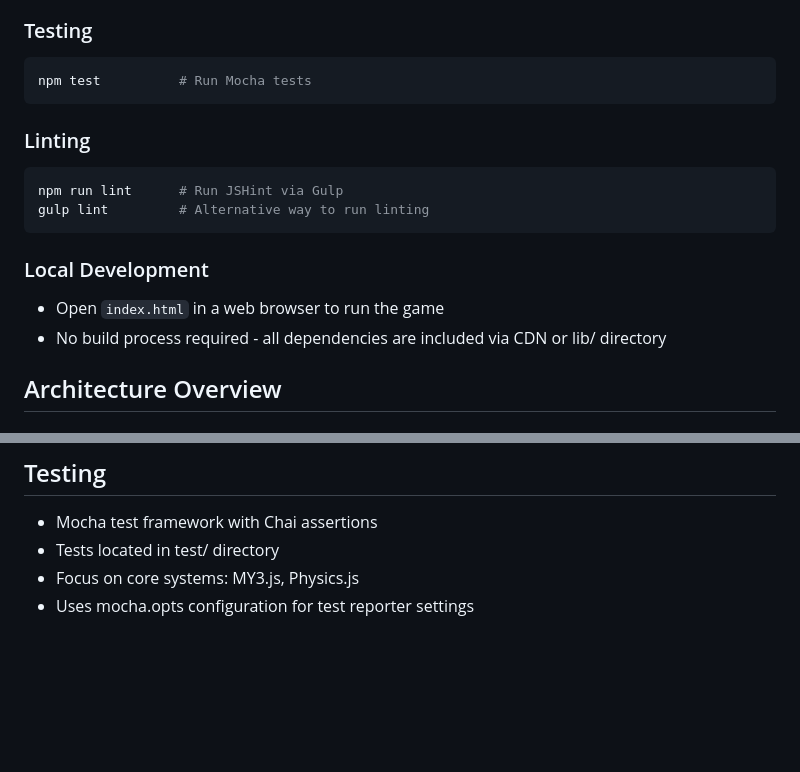
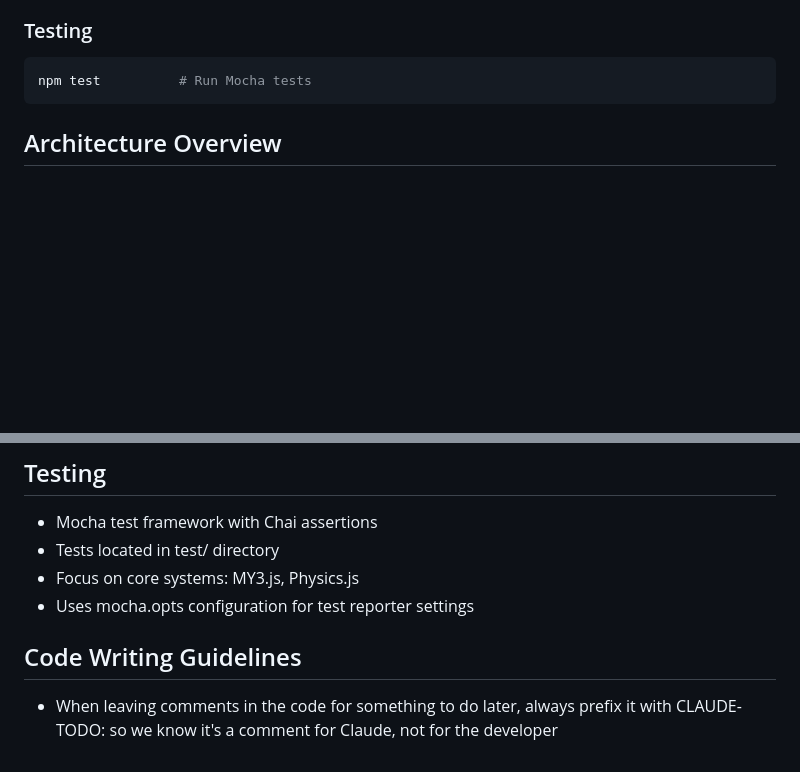
Before and after one commit to air/encounter, a Markdown page: CLAUDE.md, 2 parts joined by grey strips. GitHub-like rendering; blank space fills up the shorter version.

Commit message:
update CLAUDE md with comment style and remove old stuff

````diff
--- a/CLAUDE.md
+++ b/CLAUDE.md
@@ -18,16 +18,6 @@ This game was written many years ago and uses an ancient version of three.js, an
 ```bash
 npm test          # Run Mocha tests
 ```
-
-### Linting
-```bash
-npm run lint      # Run JSHint via Gulp
-gulp lint         # Alternative way to run linting
-```
-
-### Local Development
-- Open `index.html` in a web browser to run the game
-- No build process required - all dependencies are included via CDN or lib/ directory
 
 ## Architecture Overview
 
@@ -90,3 +80,7 @@ gulp lint         # Alternative way to run linting
 - Tests located in test/ directory
 - Focus on core systems: MY3.js, Physics.js
 - Uses mocha.opts configuration for test reporter settings
+
+## Code Writing Guidelines
+
+- When leaving comments in the code for something to do later, always prefix it with CLAUDE-TODO: so we know it's a comment for Claude, not for the developer
````
